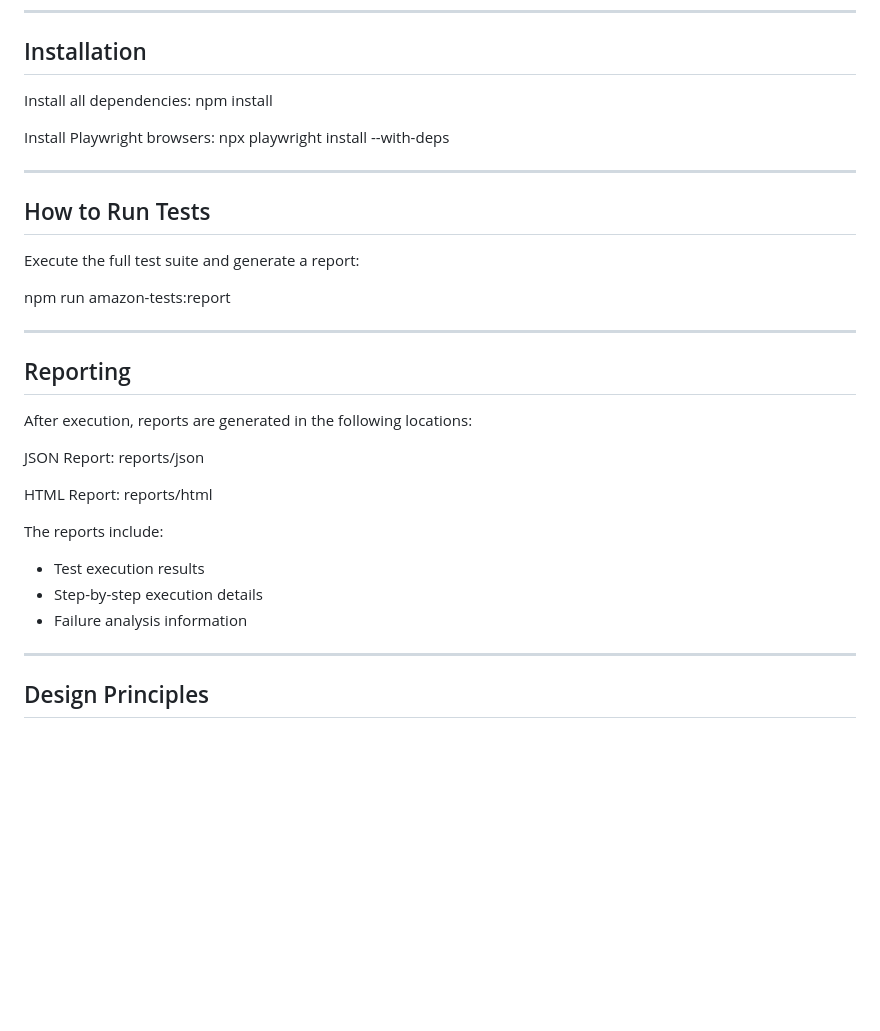
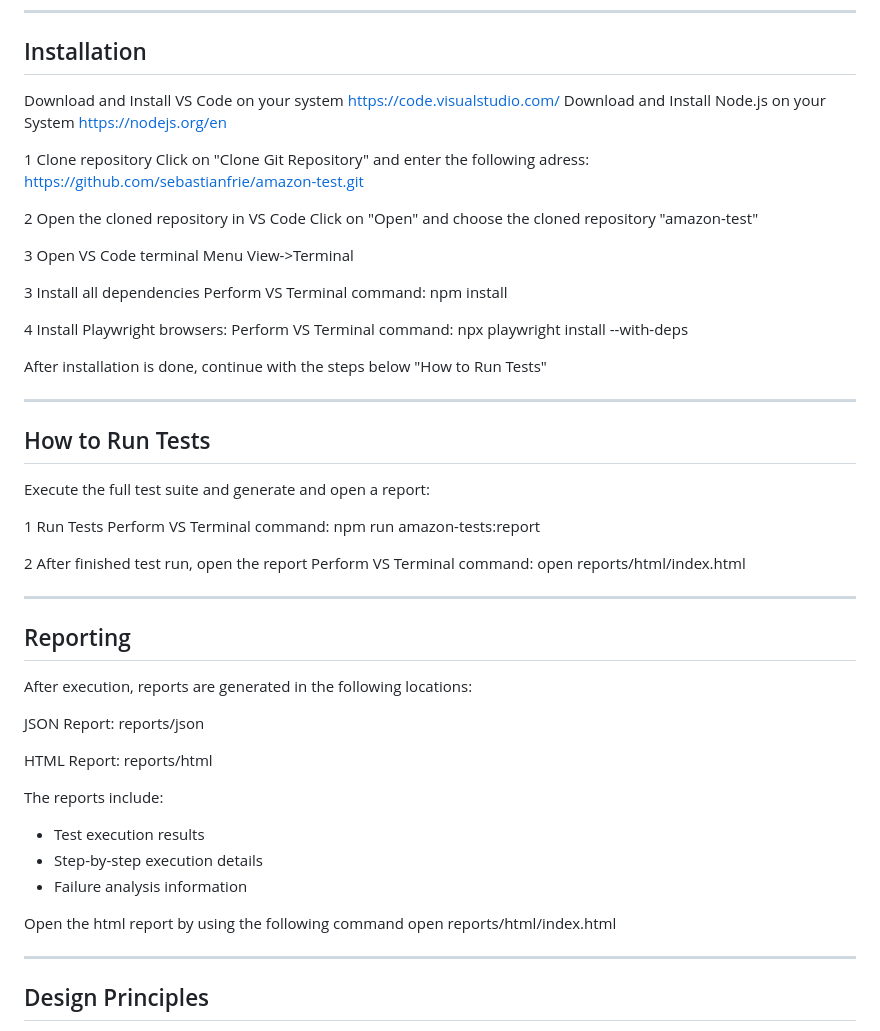
Before and after one commit to sebastianfrie/amazon-test, a Markdown page: README.md, the part around the change. GitHub-like rendering; blank space fills up the shorter version.

Commit message:
Updated installation steps to README

```diff
--- a/README.md
+++ b/README.md
@@ -54,19 +54,37 @@ Amazon-Test/
 
 Installation
 ------------
-Install all dependencies:
-npm install
+Download and Install VS Code on your system https://code.visualstudio.com/
+Download and Install Node.js on your System https://nodejs.org/en
 
-Install Playwright browsers:
-npx playwright install --with-deps
+1 Clone repository
+Click on "Clone Git Repository" and enter the following adress: https://github.com/sebastianfrie/amazon-test.git
+
+2 Open the cloned repository in VS Code
+Click on "Open" and choose the cloned repository "amazon-test"
+
+3 Open VS Code terminal
+Menu View->Terminal
+
+3 Install all dependencies
+Perform VS Terminal command: npm install
+
+4 Install Playwright browsers:
+Perform VS Terminal command: npx playwright install --with-deps
+
+After installation is done, continue with the steps below "How to Run Tests"
 
 ------------------------------------------------------------
 
 How to Run Tests
 ----------------
-Execute the full test suite and generate a report:
+Execute the full test suite and generate and open a report:
 
-npm run amazon-tests:report
+1 Run Tests
+Perform VS Terminal command: npm run amazon-tests:report
+
+2 After finished test run, open the report
+Perform VS Terminal command: open reports/html/index.html
 
 ------------------------------------------------------------
 
@@ -84,6 +102,9 @@ The reports include:
 - Test execution results
 - Step-by-step execution details
 - Failure analysis information
+
+Open the html report by using the following command
+open reports/html/index.html
 
 ------------------------------------------------------------
 
```
